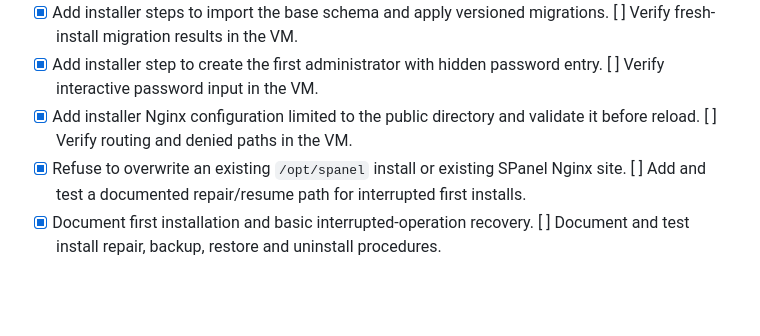
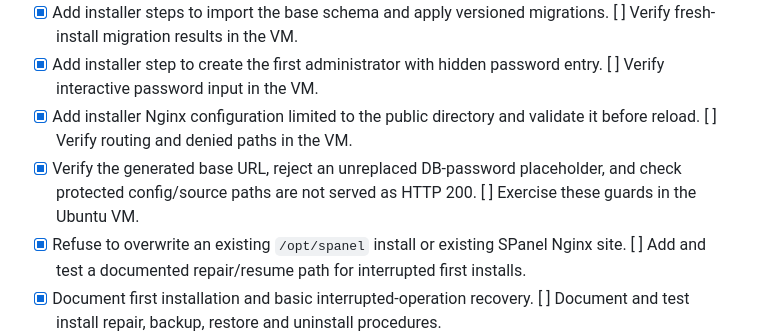
Before and after one commit to mark36ph/spanel, a Markdown page: docs/ROADMAP.md, the part around the change. Drawn GitHub-style; blank space fills up the shorter version.

Commit message:
Track installer config and exposure checks

```diff
--- a/docs/ROADMAP.md
+++ b/docs/ROADMAP.md
@@ -30,6 +30,7 @@ This is the source of truth for SPanel progress. All changes go directly to `mai
 - [x] Add installer steps to import the base schema and apply versioned migrations. [ ] Verify fresh-install migration results in the VM.
 - [x] Add installer step to create the first administrator with hidden password entry. [ ] Verify interactive password input in the VM.
 - [x] Add installer Nginx configuration limited to the public directory and validate it before reload. [ ] Verify routing and denied paths in the VM.
+- [x] Verify the generated base URL, reject an unreplaced DB-password placeholder, and check protected config/source paths are not served as HTTP 200. [ ] Exercise these guards in the Ubuntu VM.
 - [x] Refuse to overwrite an existing `/opt/spanel` install or existing SPanel Nginx site. [ ] Add and test a documented repair/resume path for interrupted first installs.
 - [x] Document first installation and basic interrupted-operation recovery. [ ] Document and test install repair, backup, restore and uninstall procedures.
 
```
